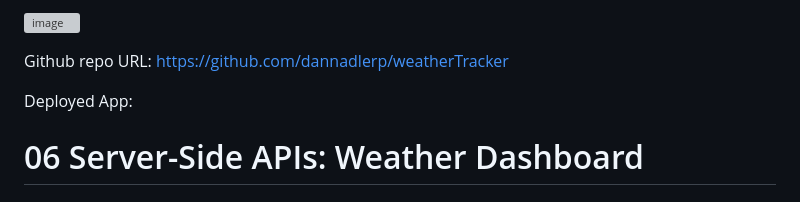
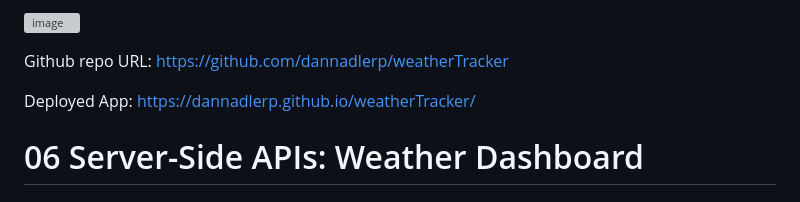
Before and after one commit to dannadlerp/weatherTracker, a Markdown page: README.md, the part around the change. GitHub-like rendering; grey boxes are pictures that could not be loaded.

Commit message:
Update README.md
added deployment url

```diff
--- a/README.md
+++ b/README.md
@@ -4,7 +4,7 @@
 Github repo URL: https://github.com/dannadlerp/weatherTracker
 
 
-Deployed App:
+Deployed App: https://dannadlerp.github.io/weatherTracker/
 
 
 
```
